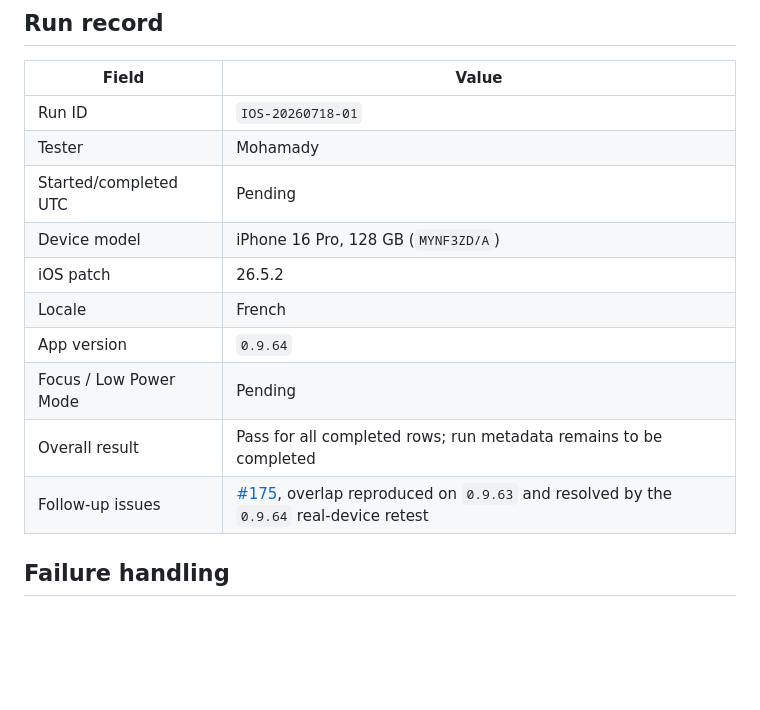
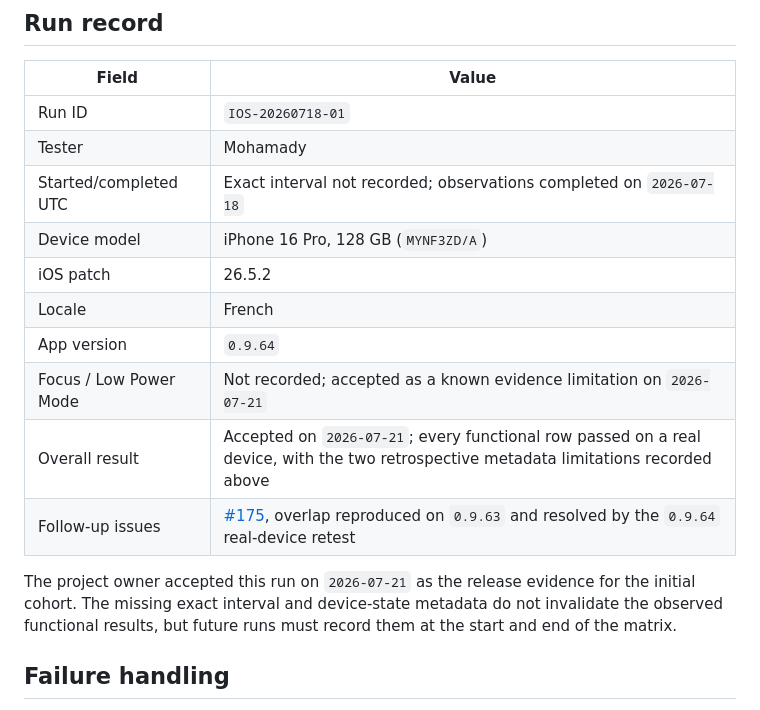
Before and after one commit to m-idriss/zadiag, a Markdown page: docs/ios-pwa-smoke-test.md, the part around the change. Drawn GitHub-style; blank space fills up the shorter version.

Commit message:
Accept initial iOS smoke-test evidence

```diff
--- a/docs/ios-pwa-smoke-test.md
+++ b/docs/ios-pwa-smoke-test.md
@@ -60,14 +60,19 @@ close.
 | --- | --- |
 | Run ID | `IOS-20260718-01` |
 | Tester | Mohamady |
-| Started/completed UTC | Pending |
+| Started/completed UTC | Exact interval not recorded; observations completed on `2026-07-18` |
 | Device model | iPhone 16 Pro, 128 GB (`MYNF3ZD/A`) |
 | iOS patch | 26.5.2 |
 | Locale | French |
 | App version | `0.9.64` |
-| Focus / Low Power Mode | Pending |
-| Overall result | Pass for all completed rows; run metadata remains to be completed |
+| Focus / Low Power Mode | Not recorded; accepted as a known evidence limitation on `2026-07-21` |
+| Overall result | Accepted on `2026-07-21`; every functional row passed on a real device, with the two retrospective metadata limitations recorded above |
 | Follow-up issues | [#175](https://github.com/m-idriss/zadiag/issues/175), overlap reproduced on `0.9.63` and resolved by the `0.9.64` real-device retest |
+
+The project owner accepted this run on `2026-07-21` as the release evidence for
+the initial cohort. The missing exact interval and device-state metadata do not
+invalidate the observed functional results, but future runs must record them at
+the start and end of the matrix.
 
 ## Failure handling
 
```
